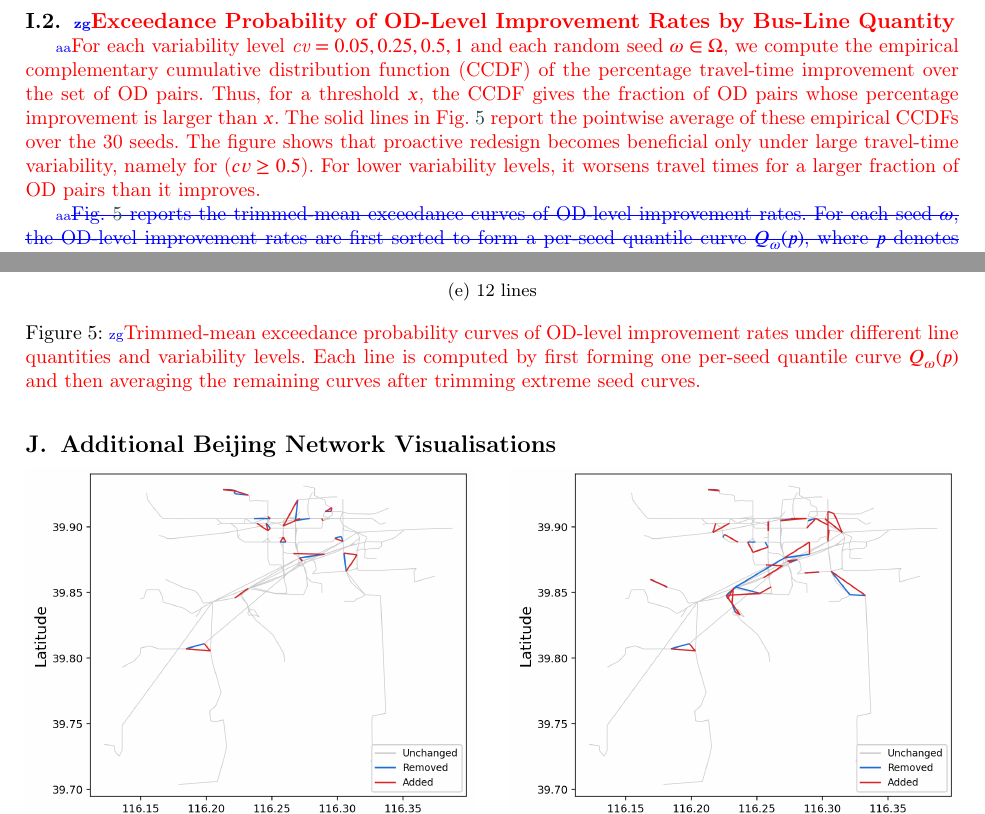
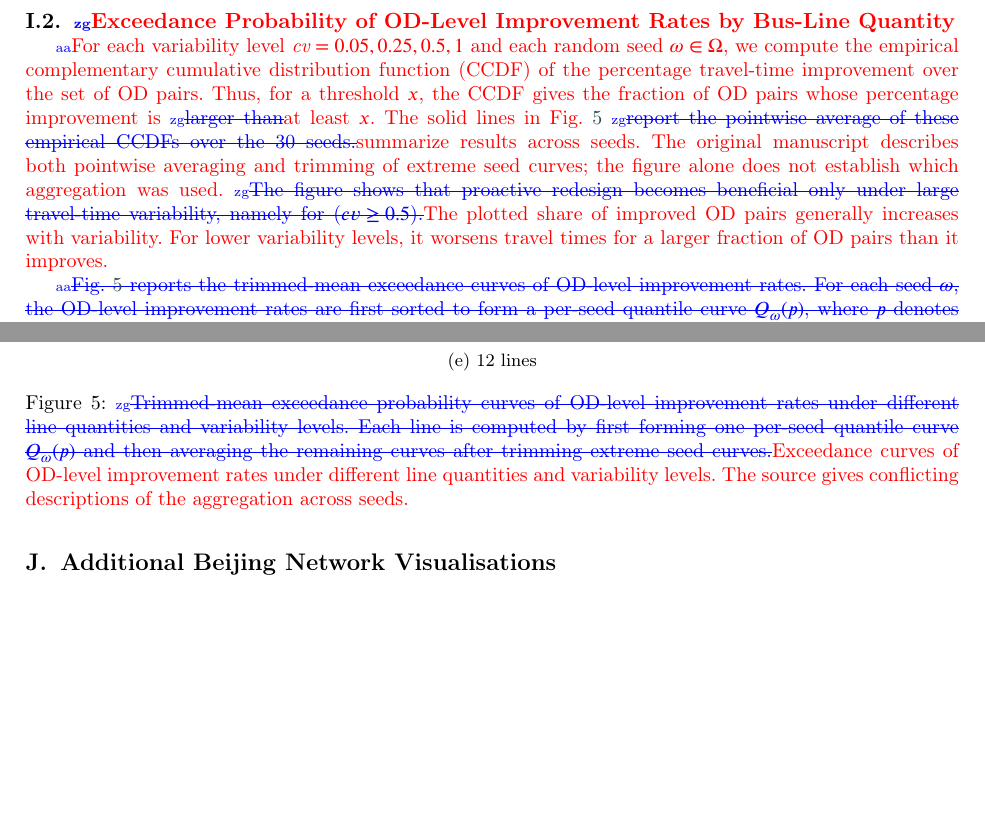
Before and after one commit to zihao-guo/P2-5_CASPT_paper, a LaTeX paper (suppl/main.tex): two parts of pages 18 and 19 of 22, joined at a grey line, cut so that both start at the same text, the shorter picture padded with empty space. Compiled offline with pdfLaTeX; a LaTeX package or settings file that is missing is left out.

Commit message:
Flag ambiguity in exceedance curve aggregation

```diff
--- a/suppl/main.tex
+++ b/suppl/main.tex
@@ -1329,8 +1329,8 @@ with a 95\% confidence interval and $\bar R_{c,0}=1$ by construction. \rev{zg}{A
 
 \subsection{\rev{zg}{}{Exceedance Probability of OD-Level Improvement Rates by Bus-Line Quantity}}\label{App:D3_ImprovementICDF}
 
-\rev{aa}{}{For each variability level \(\textit{cv}=0.05, 0.25, 0.5, 1\) and each random seed \(\omega \in \Omega\), we compute the empirical complementary cumulative distribution function (CCDF) of the percentage travel-time improvement over the set of OD pairs. Thus, for a threshold \(x\), the CCDF gives the fraction of OD pairs whose percentage improvement is larger than \(x\). The solid lines in Fig.~\ref{fig:appendix_improvement_exceedance_all_routes}  report the pointwise average of these empirical CCDFs over the 30 seeds.
-The figure shows that proactive redesign becomes beneficial only under large travel-time variability, namely for ($cv \geq 0.5$). For lower variability levels, it worsens travel times for a larger fraction of OD pairs than it improves.
+\rev{aa}{}{For each variability level \(\textit{cv}=0.05, 0.25, 0.5, 1\) and each random seed \(\omega \in \Omega\), we compute the empirical complementary cumulative distribution function (CCDF) of the percentage travel-time improvement over the set of OD pairs. Thus, for a threshold \(x\), the CCDF gives the fraction of OD pairs whose percentage improvement is \rev{zg}{larger than}{at least} \(x\). The solid lines in Fig.~\ref{fig:appendix_improvement_exceedance_all_routes} \rev{zg}{report the pointwise average of these empirical CCDFs over the 30 seeds.}{summarize results across seeds. The original manuscript describes both pointwise averaging and trimming of extreme seed curves; the figure alone does not establish which aggregation was used.}
+\rev{zg}{The figure shows that proactive redesign becomes beneficial only under large travel-time variability, namely for ($cv \geq 0.5$).}{The plotted share of improved OD pairs generally increases with variability.} For lower variability levels, it worsens travel times for a larger fraction of OD pairs than it improves.
 }
 
 
@@ -1376,7 +1376,7 @@ The figure shows that proactive redesign becomes beneficial only under large tra
         \label{fig:appendix_improvement_exceedance_12routes}
     \end{subfigure}
 
-    \caption{\rev{zg}{}{Trimmed-mean exceedance probability curves of OD-level improvement rates under different line quantities and variability levels. Each line is computed by first forming one per-seed quantile curve $Q_\omega(p)$ and then averaging the remaining curves after trimming extreme seed curves.}}
+    \caption{\rev{zg}{Trimmed-mean exceedance probability curves of OD-level improvement rates under different line quantities and variability levels. Each line is computed by first forming one per-seed quantile curve $Q_\omega(p)$ and then averaging the remaining curves after trimming extreme seed curves.}{Exceedance curves of OD-level improvement rates under different line quantities and variability levels. The source gives conflicting descriptions of the aggregation across seeds.}}
     \label{fig:appendix_improvement_exceedance_all_routes}
 \end{center}
 
```
Also changed, not shown: REVISION_MAP.md (+2 -0 lines), 2 other files.
